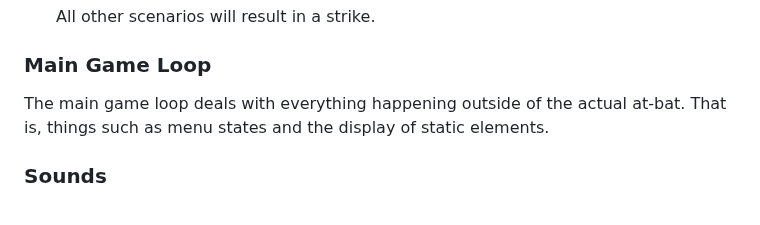
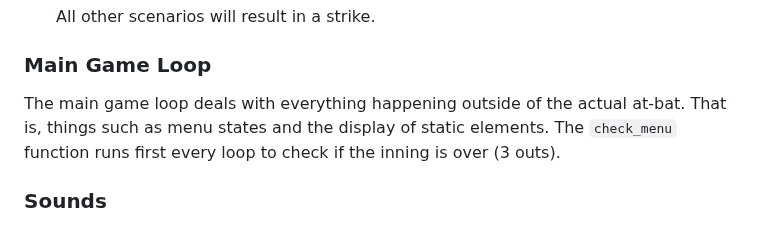
Before and after one commit to Luoq1-Xu/Stuff, a Markdown page: FINALPROJECT-USETHEFOLDER/README.md, the part around the change. Rendered like a GitHub page.

Commit message:
Tue, May 23, 2023, 12:32 PM +08:00

```diff
--- a/FINALPROJECT-USETHEFOLDER/README.md
+++ b/FINALPROJECT-USETHEFOLDER/README.md
@@ -103,7 +103,7 @@ https://stackoverflow.com/questions/401847/circle-rectangle-collision-detection-
 
 ### Main Game Loop
 
-The main game loop deals with everything happening outside of the actual at-bat. That is, things such as menu states and the display of static elements.
+The main game loop deals with everything happening outside of the actual at-bat. That is, things such as menu states and the display of static elements. The `check_menu` function runs first every loop to check if the inning is over (3 outs).
 
 ### Sounds
 A few sounds were implemented: The glove pop sound (for when the ball hits the catcher's mitt aka the ball has finished travelling the full distance), the sounds when the bat makes contact with the ball, and the umpire call sounds.
```
